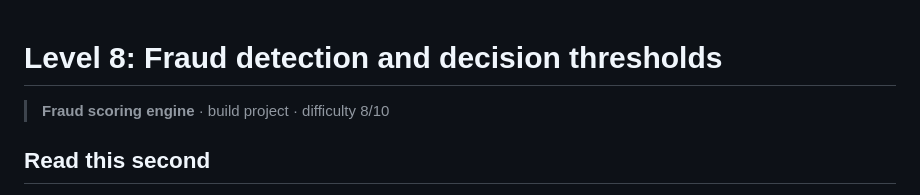
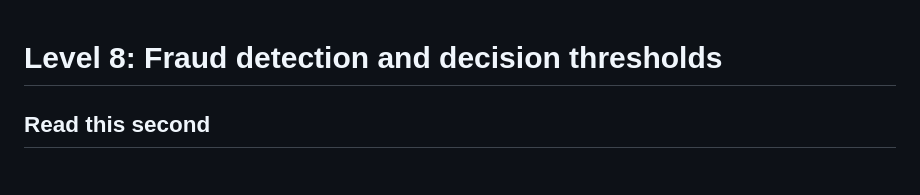
Before and after one commit to giakhanhta2023-glitch/Spider_Fintech_Society_Introduction, a Markdown page: solutions/level-08/README.md, the part around the change. GitHub-like rendering.

Commit message:
Update README for Level 8 by removing intro line
Removed introductory line about fraud scoring engine.

```diff
--- a/solutions/level-08/README.md
+++ b/solutions/level-08/README.md
@@ -1,6 +1,4 @@
 # Level 8: Fraud detection and decision thresholds
-
-> **Fraud scoring engine** · build project · difficulty 8/10
 
 ## Read this second
 
```
